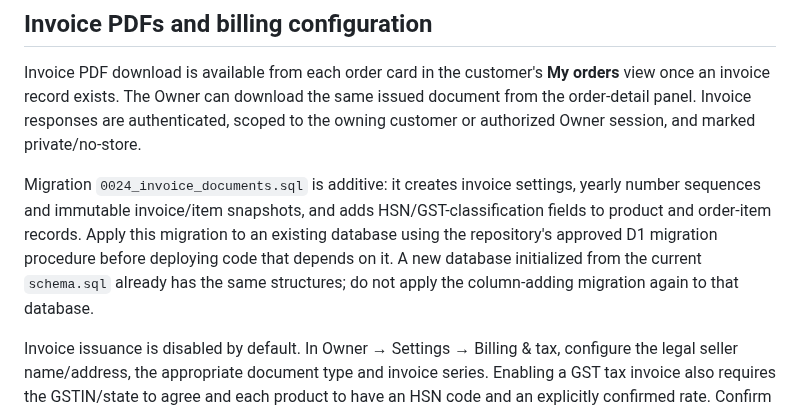
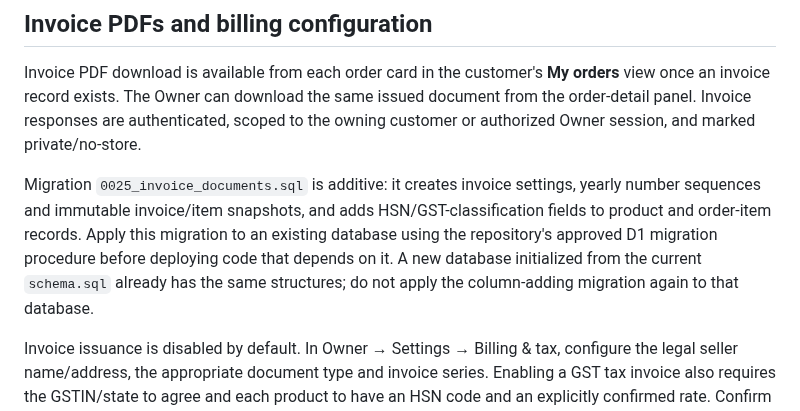
Before and after one commit to nagapurinarayana-ship-it/freshway, a Markdown page: worker/README.md, the part around the change. Rendered like a GitHub page.

Commit message:
Document invoice migration using unique sequence number

```diff
--- a/worker/README.md
+++ b/worker/README.md
@@ -110,7 +110,7 @@ The static customer/admin pages use relative `/api/*` URLs. In production, route
 
 Invoice PDF download is available from each order card in the customer's **My orders** view once an invoice record exists. The Owner can download the same issued document from the order-detail panel. Invoice responses are authenticated, scoped to the owning customer or authorized Owner session, and marked private/no-store.
 
-Migration `0024_invoice_documents.sql` is additive: it creates invoice settings, yearly number sequences and immutable invoice/item snapshots, and adds HSN/GST-classification fields to product and order-item records. Apply this migration to an existing database using the repository's approved D1 migration procedure before deploying code that depends on it. A new database initialized from the current `schema.sql` already has the same structures; do not apply the column-adding migration again to that database.
+Migration `0025_invoice_documents.sql` is additive: it creates invoice settings, yearly number sequences and immutable invoice/item snapshots, and adds HSN/GST-classification fields to product and order-item records. Apply this migration to an existing database using the repository's approved D1 migration procedure before deploying code that depends on it. A new database initialized from the current `schema.sql` already has the same structures; do not apply the column-adding migration again to that database.
 
 Invoice issuance is disabled by default. In Owner → Settings → Billing & tax, configure the legal seller name/address, the appropriate document type and invoice series. Enabling a GST tax invoice also requires the GSTIN/state to agree and each product to have an HSN code and an explicitly confirmed rate. Confirm tax treatment and product classifications with the business accountant; never estimate GST rates. Product price and checkout-total logic are not changed by invoice setup.
 
```
